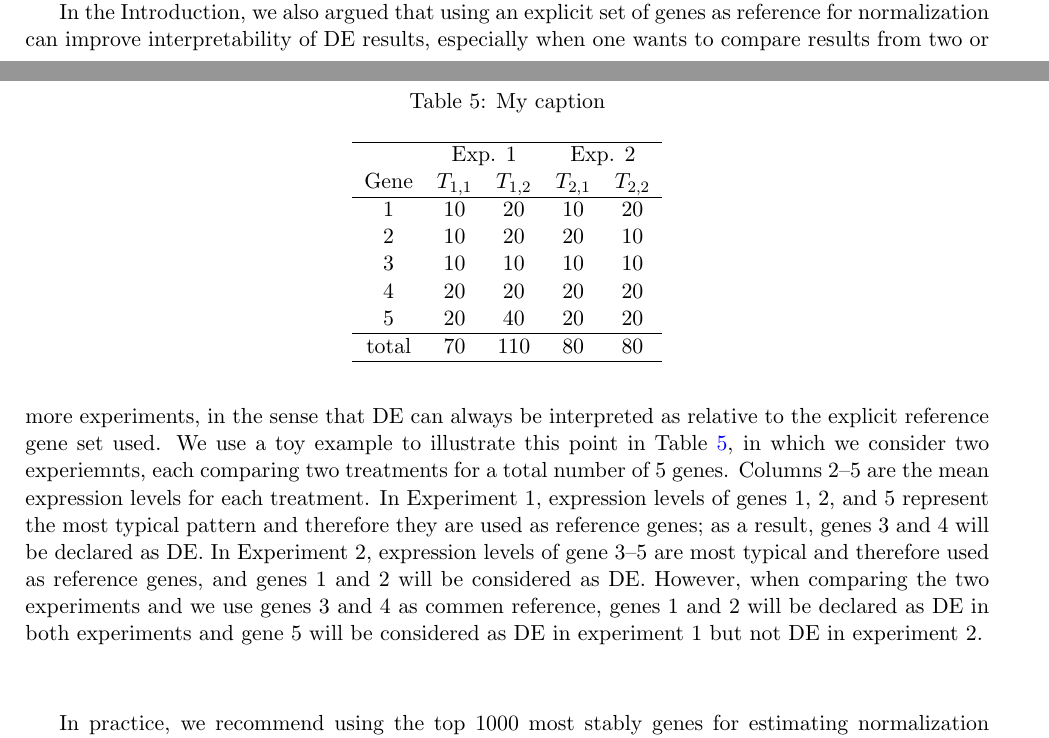
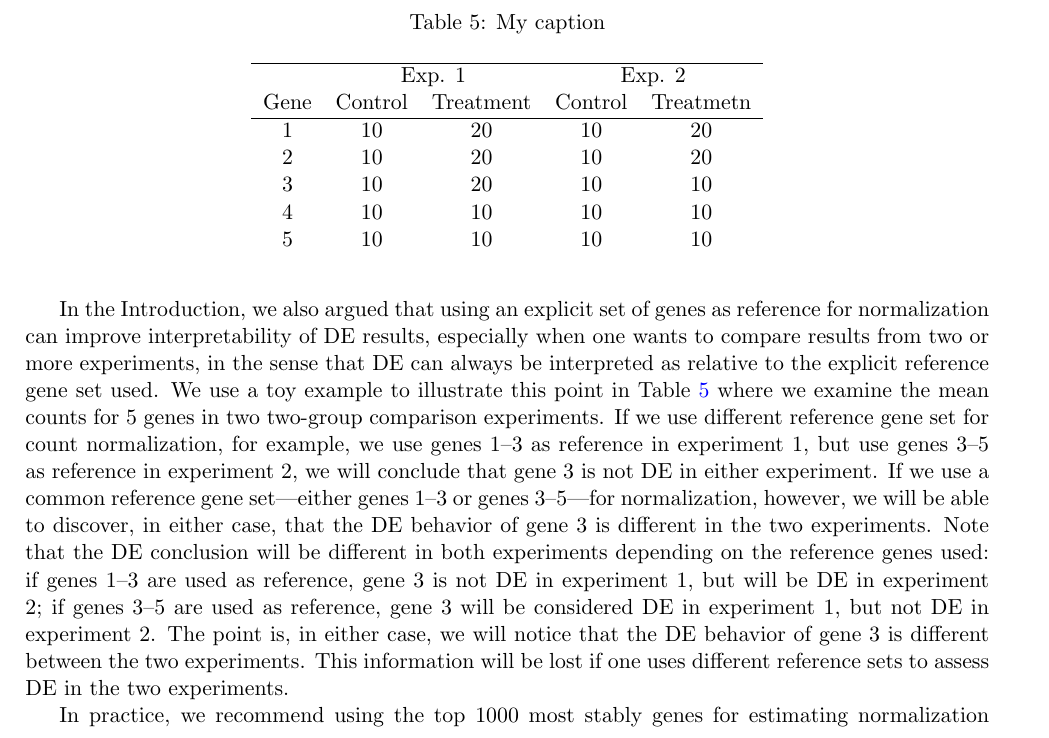
Before and after one commit to zhuob/StablyExpressedGenes, a LaTeX document (Manuscript/stable.Di.tex): two parts of pages 12 and 13 of 20 before the commit and part of page 13 of 20 after it, the two joined at a grey line, cut so that both start at the same text. Compiled offline with pdfLaTeX.

Commit message:
results:commen referenceset

```diff
--- a/Manuscript/stable.Di.tex
+++ b/Manuscript/stable.Di.tex
@@ -788,26 +788,71 @@ when computing the stability measure. For example, the most stably expressed
 genes identified from the multi-tissue group and those identified from the
 seedling group will provide different biological contexts.
 
+%	\begin{center}
+%	\begin{table}\centering
+%		\caption{My caption}\label{table:reference}
+%		\begin{tabular}{ccccc} \\ \hline
+%			&  \multicolumn{2}{c}{Exp. 1} & \multicolumn{2}{c}{Exp. 2} \\
+%			Gene  & $T_{1, 1}$ & $T_{1, 2}$  & $T_{2, 1}$  &$T_{2, 2}$ \\ \hline
+%			1     & 10       & 20       & 10    &20   \\
+%			2     & 10       & 20       & 20    &10   \\
+%			3     & 10       & 10       & 10    &10   \\
+%			4     & 20       & 20       & 20    &20   \\
+%			5     & 20       & 40       & 20    &20   \\  \hline
+%			total & 70       & 110      & 80   &80   \\ \hline
+%		\end{tabular}
+%	\end{table}
+%	\end{center}
+%
+	\begin{center}
+	    \begin{table}\centering
+		\caption{My caption}\label{table:reference}
+		\begin{tabular}{ccccc} \\ \hline
+		    &  \multicolumn{2}{c}{Exp. 1} & \multicolumn{2}{c}{Exp. 2} \\
+		    % Gene  & $T_{1, 1}$ & $T_{1, 2}$  & $T_{2, 1}$  &$T_{2, 2}$ \\ \hline
+		    Gene  & Control & Treatment & Control & Treatmetn \\
+		    \hline
+		    1     & 10       & 20       & 10    &20   \\
+		    2     & 10       & 20       & 10    &20   \\
+		    3     & 10       & 20       & 10    &10   \\
+		    4     & 10       & 10       & 10    &10   \\
+		    5     & 10       & 10       & 10    &10   \\
+		\end{tabular}
+	    \end{table}
+	\end{center}
+
 In the Introduction, we also argued that using an explicit set of genes as
 reference for normalization can improve interpretability of DE results,
 especially when one wants to compare results from two or more experiments, in
 the sense that DE can always be interpreted as relative to the explicit
-reference gene set used. We use a toy example to illustrate this point in Table \ref{table:reference}, in which we consider two experiemnts, each comparing two treatments for a total number of 5 genes. Columns 2--5 are the mean expression levels for each treatment. In Experiment 1, expression levels of genes 1, 2, and 5 represent the most typical pattern and therefore they are used as reference genes; as a result, genes 3 and 4 will be declared as DE. In Experiment 2, expression levels of gene 3--5 are most typical and therefore used as reference genes, and genes 1 and 2 will be considered as DE. However, when comparing the two experiments and we use genes 3 and 4 as commen reference, genes 1 and 2 will be declared as DE in both experiments and gene 5 will be considered as DE in experiment 1 but not DE in experiment 2.
-	\begin{center}
-	\begin{table}\centering
-		\caption{My caption}\label{table:reference}
-		\begin{tabular}{ccccc} \\ \hline
-			&  \multicolumn{2}{c}{Exp. 1} & \multicolumn{2}{c}{Exp. 2} \\
-			Gene  & $T_{1, 1}$ & $T_{1, 2}$  & $T_{2, 1}$  &$T_{2, 2}$ \\ \hline
-			1     & 10       & 20       & 10    &20   \\
-			2     & 10       & 20       & 20    &10   \\
-			3     & 10       & 10       & 10    &10   \\
-			4     & 20       & 20       & 20    &20   \\
-			5     & 20       & 40       & 20    &20   \\  \hline
-			total & 70       & 110      & 80   &80   \\ \hline
-		\end{tabular}
-	\end{table}
-	\end{center}
+reference gene set used. We use a toy example to illustrate this point in
+Table \ref{table:reference} where we examine the mean counts for 5 genes in two
+two-group comparison experiments. If we use different reference gene set for
+count normalization, for example, we use genes 1--3 as reference in experiment
+1, but use genes 3--5 as reference in experiment 2, we will conclude that gene
+3 is not DE in either experiment. If we use a common reference gene
+set---either genes 1--3 or genes 3--5---for normalization, however, we will be
+able to discover, in either case, that the DE behavior of gene 3 is different
+in the two experiments. Note that the DE conclusion will be different in both
+experiments depending on the reference genes used: if genes 1--3 are used as
+reference, gene 3 is not DE in experiment 1, but will be DE in experiment 2;
+if genes 3--5 are used as reference, gene 3 will be considered DE in
+experiment 1, but not DE in experiment 2. The point is, in either case, we
+will notice that the DE behavior of gene 3 is different between the two
+experiments. This information will be lost if one uses different reference
+sets to assess DE in the two experiments.
+
+
+% Columns 2--5 are the mean counts for each treatment.
+%In Experiment 1, expression levels of genes 1, 2, and 5 represent
+%the most typical pattern and therefore they are used as reference genes; as a
+%result, genes 3 and 4 will be declared as DE. In Experiment 2, expression
+%levels of gene 3--5 are most typical and therefore used as reference genes,
+%and genes 1 and 2 will be considered as DE. However, when comparing the two
+%experiments and we use genes 3 and 4 as commen reference, genes 1 and 2 will
+%be declared as DE in both experiments and gene 5 will be considered as DE in
+%experiment 1 but not DE in experiment 2.
+%
 
 In practice, we recommend using the top 1000 most stably genes for estimating
 normalization factors. The key is to avoid using too few (e.g., less than 10)
```
Also changed, not shown: Manuscript/stable.Di.pdf.
